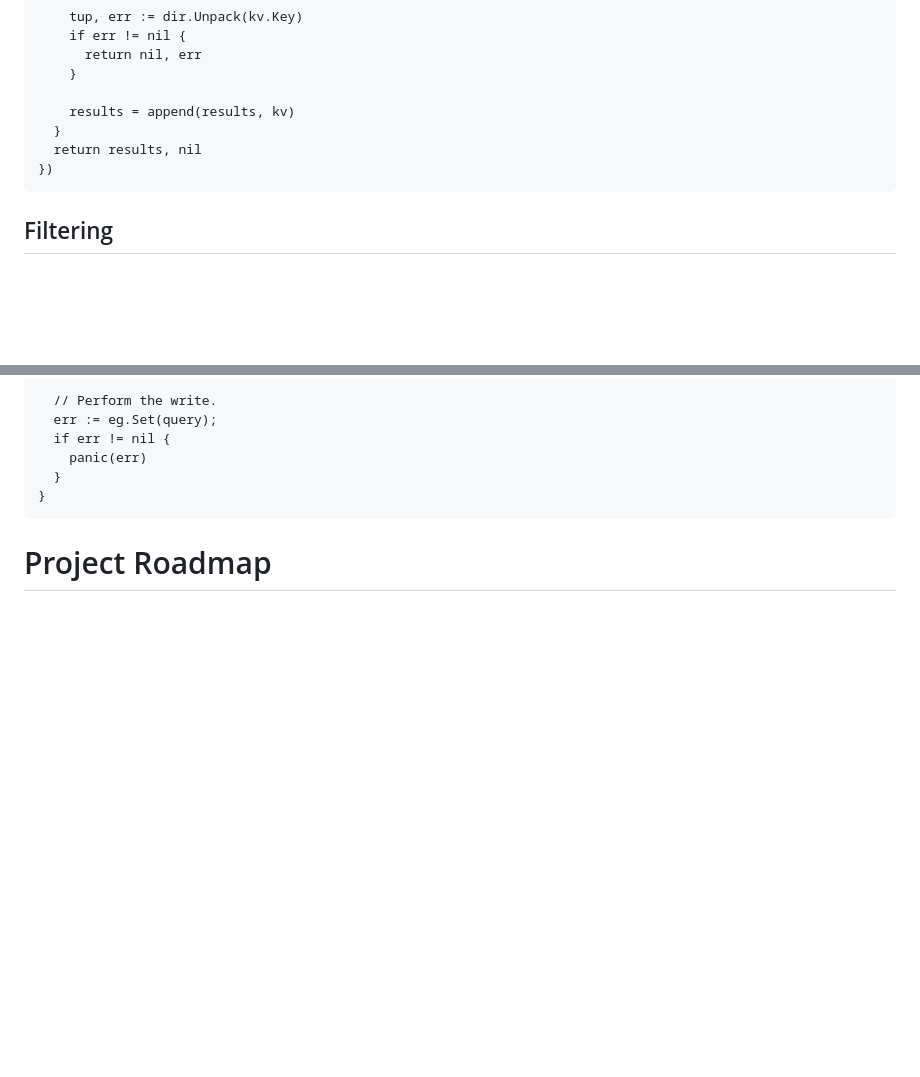
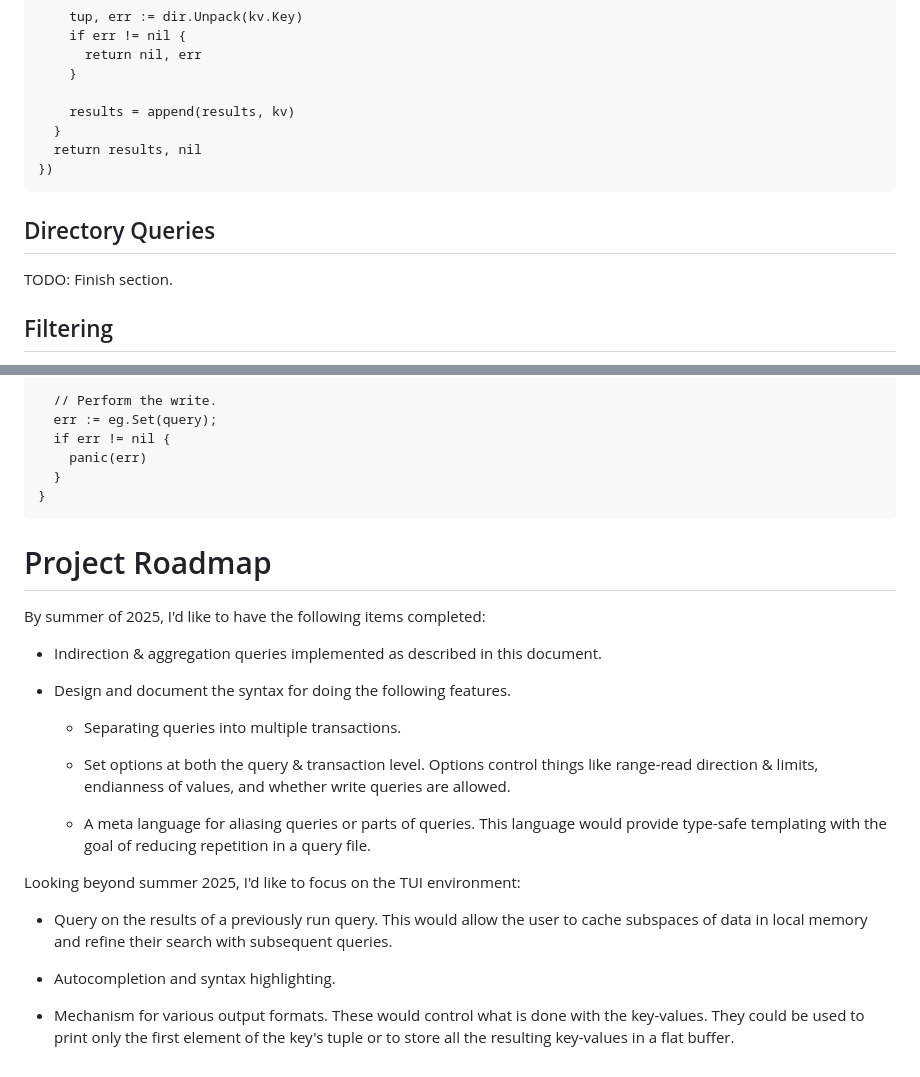
Before and after one commit to janderland/fql, a Markdown page: docs/index.md, 2 parts joined by grey strips. Drawn GitHub-style; blank space fills up the shorter version.

Commit message:
Added more stuff.

````diff
--- a/docs/index.md
+++ b/docs/index.md
@@ -440,6 +440,10 @@ db.ReadTransact(func(tr fdb.ReadTransaction) (interface{}, error) {
 })
 ```
 
+## Directory Queries
+
+TODO: Finish section.
+
 ## Filtering
 
 Read queries define a schema to which key-values may or
@@ -797,3 +801,38 @@ func _() {
 ```
 
 # Project Roadmap
+
+By summer of 2025, I'd like to have the following items
+completed:
+
+- Indirection & aggregation queries implemented as described
+  in this document.
+
+- Design and document the syntax for doing the following
+  features.
+
+  - Separating queries into multiple transactions.
+
+  - Set options at both the query & transaction level.
+    Options control things like range-read direction
+    & limits, endianness of values, and whether write
+    queries are allowed.
+
+  - A meta language for aliasing queries or parts of
+    queries. This language would provide type-safe
+    templating with the goal of reducing repetition in
+    a query file.
+
+Looking beyond summer 2025, I'd like to focus on the TUI
+environment:
+
+- Query on the results of a previously run query. This would
+  allow the user to cache subspaces of data in local memory
+  and refine their search with subsequent queries.
+
+- Autocompletion and syntax highlighting.
+
+- Mechanism for various output formats. These would control
+  what is done with the key-values. They could be used to
+  print only the first element of the key's tuple or to
+  store all the resulting key-values in a flat buffer.
````
